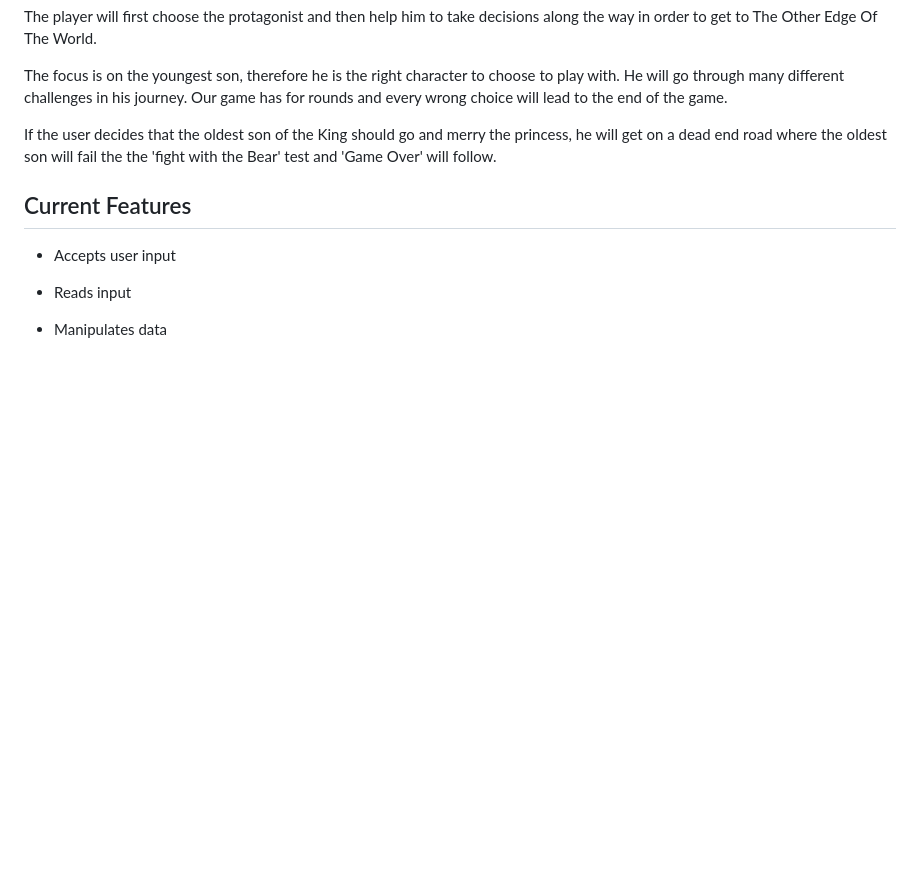
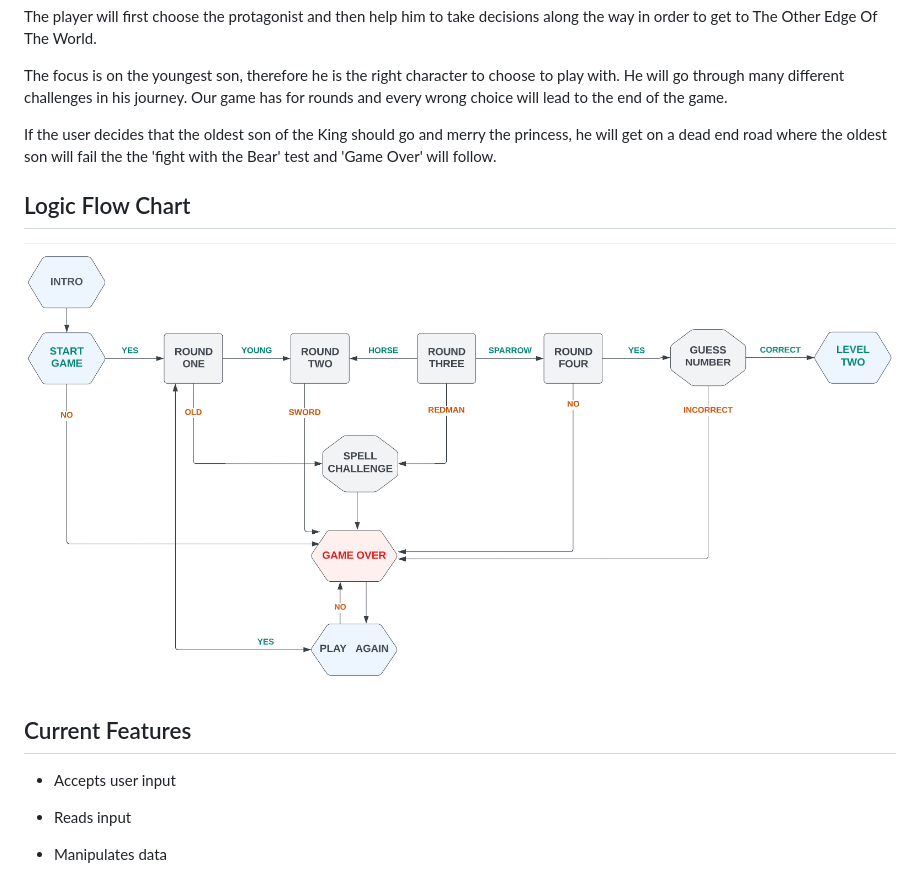
Before and after one commit to ANaRobe/Portfolio-Three, a Markdown page: README.md, the part around the change. Drawn GitHub-style; pictures changed too: img/CHART.png (added); blank space fills up the shorter version.

Commit message:
add Logic Flow Chart to Readme

```diff
--- a/README.md
+++ b/README.md
@@ -21,6 +21,10 @@ The player will first choose the protagonist and then help him to take decisions
 The focus is on the youngest son, therefore he is the right character to choose to play with. He will go through many different challenges in his journey. Our game has for rounds and every wrong choice will lead to the end of the game.
 
 If the user decides that the oldest son of the King should go and merry the princess, he will get on a dead end road where the oldest son will fail the the 'fight with the Bear' test and 'Game Over' will follow.
+
+
+## Logic Flow Chart
+![alt text](/img/CHART.png)
 
 
 ## Current Features
```
